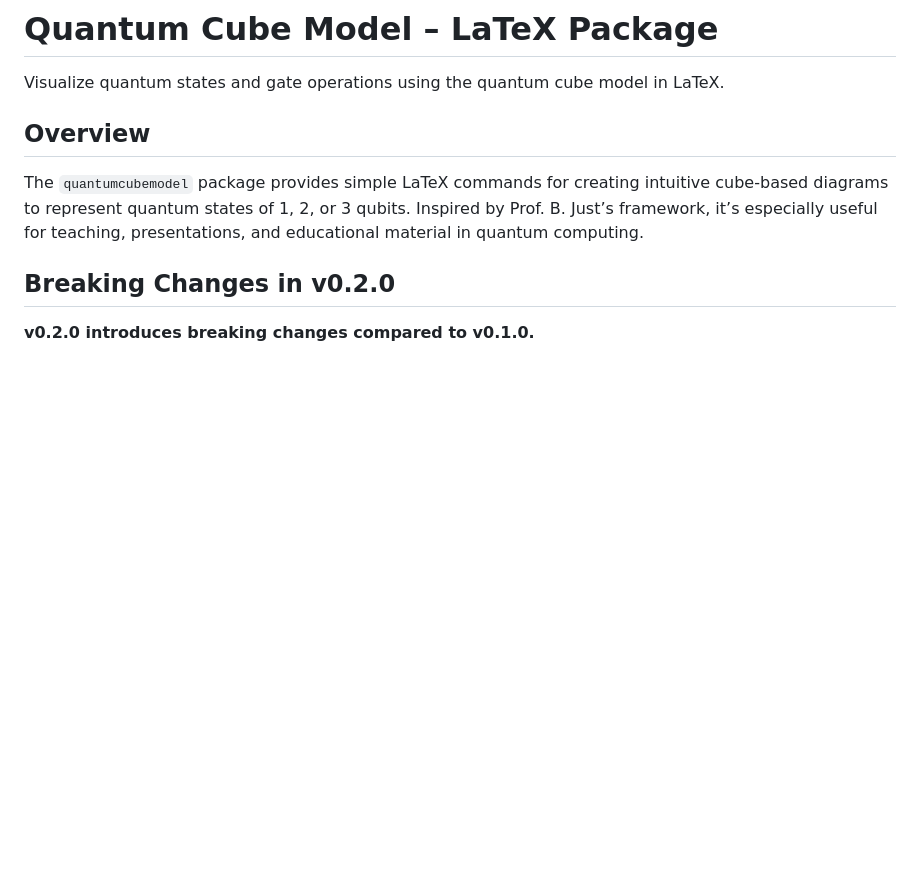
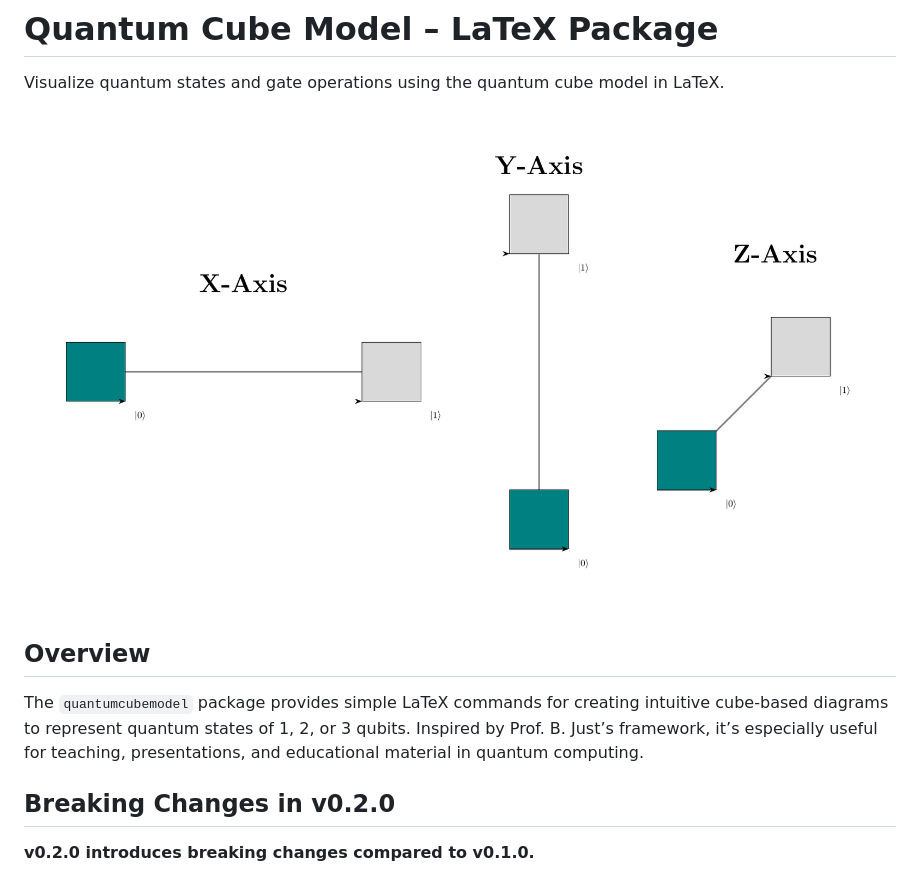
Before and after one commit to CedricSchacht/quantumcubemodel, a Markdown page: README.md, the part around the change. GitHub-like rendering; pictures changed too: readme.png (added); blank space fills up the shorter version.

Commit message:
add landing png to readme

```diff
--- a/README.md
+++ b/README.md
@@ -1,6 +1,8 @@
 # Quantum Cube Model – LaTeX Package
 
 Visualize quantum states and gate operations using the quantum cube model in LaTeX.
+
+![readme.png](readme.png)
 
 ## Overview
 
```
